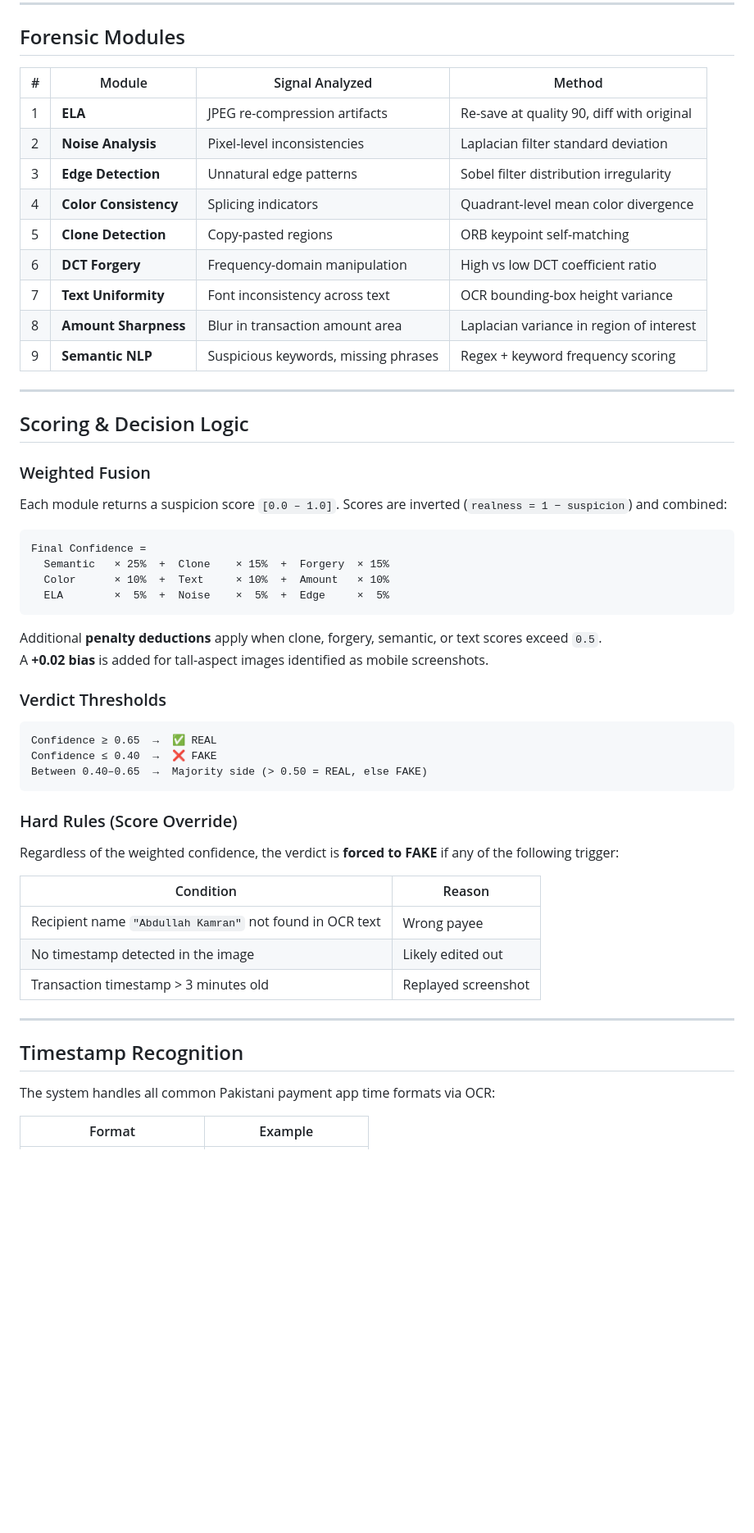
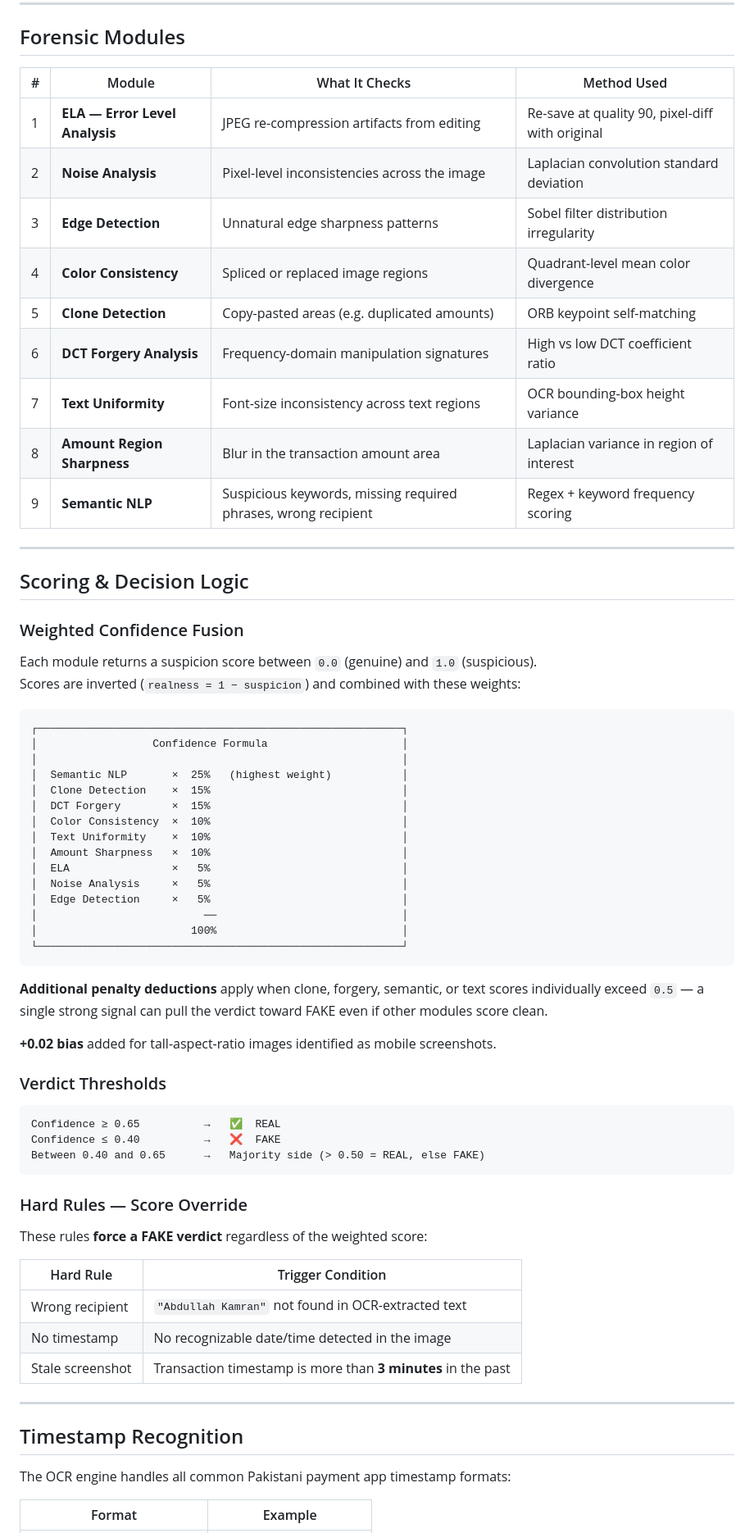
Before and after one commit to Abdullah-Kamran24/Fake-Financial-Screenshot-Detection-System, a Markdown page: README.md, the part around one of its changes. Shown at 82% size. GitHub-like rendering; blank space fills up the shorter version.

````diff
--- a/README.md
+++ b/README.md
@@ -70,59 +77,72 @@ User uploads screenshot
 
 ## Forensic Modules
 
-| # | Module | Signal Analyzed | Method |
-|---|--------|----------------|--------|
-| 1 | **ELA** | JPEG re-compression artifacts | Re-save at quality 90, diff with original |
-| 2 | **Noise Analysis** | Pixel-level inconsistencies | Laplacian filter standard deviation |
-| 3 | **Edge Detection** | Unnatural edge patterns | Sobel filter distribution irregularity |
-| 4 | **Color Consistency** | Splicing indicators | Quadrant-level mean color divergence |
-| 5 | **Clone Detection** | Copy-pasted regions | ORB keypoint self-matching |
-| 6 | **DCT Forgery** | Frequency-domain manipulation | High vs low DCT coefficient ratio |
-| 7 | **Text Uniformity** | Font inconsistency across text | OCR bounding-box height variance |
-| 8 | **Amount Sharpness** | Blur in transaction amount area | Laplacian variance in region of interest |
-| 9 | **Semantic NLP** | Suspicious keywords, missing phrases | Regex + keyword frequency scoring |
+| # | Module | What It Checks | Method Used |
+|---|--------|---------------|-------------|
+| 1 | **ELA — Error Level Analysis** | JPEG re-compression artifacts from editing | Re-save at quality 90, pixel-diff with original |
+| 2 | **Noise Analysis** | Pixel-level inconsistencies across the image | Laplacian convolution standard deviation |
+| 3 | **Edge Detection** | Unnatural edge sharpness patterns | Sobel filter distribution irregularity |
+| 4 | **Color Consistency** | Spliced or replaced image regions | Quadrant-level mean color divergence |
+| 5 | **Clone Detection** | Copy-pasted areas (e.g. duplicated amounts) | ORB keypoint self-matching |
+| 6 | **DCT Forgery Analysis** | Frequency-domain manipulation signatures | High vs low DCT coefficient ratio |
+| 7 | **Text Uniformity** | Font-size inconsistency across text regions | OCR bounding-box height variance |
+| 8 | **Amount Region Sharpness** | Blur in the transaction amount area | Laplacian variance in region of interest |
+| 9 | **Semantic NLP** | Suspicious keywords, missing required phrases, wrong recipient | Regex + keyword frequency scoring |
 
 ---
 
 ## Scoring & Decision Logic
 
-### Weighted Fusion
+### Weighted Confidence Fusion
 
-Each module returns a suspicion score `[0.0 – 1.0]`. Scores are inverted (`realness = 1 − suspicion`) and combined:
+Each module returns a suspicion score between `0.0` (genuine) and `1.0` (suspicious).
+Scores are inverted (`realness = 1 − suspicion`) and combined with these weights:
 
 ```
-Final Confidence =
-  Semantic   × 25%  +  Clone    × 15%  +  Forgery  × 15%
-  Color      × 10%  +  Text     × 10%  +  Amount   × 10%
-  ELA        ×  5%  +  Noise    ×  5%  +  Edge     ×  5%
+┌─────────────────────────────────────────────────────────┐
+│                  Confidence Formula                     │
+│                                                         │
+│  Semantic NLP       ×  25%   (highest weight)           │
+│  Clone Detection    ×  15%                              │
+│  DCT Forgery        ×  15%                              │
+│  Color Consistency  ×  10%                              │
+│  Text Uniformity    ×  10%                              │
+│  Amount Sharpness   ×  10%                              │
+│  ELA                ×   5%                              │
+│  Noise Analysis     ×   5%                              │
+│  Edge Detection     ×   5%                              │
+│                          ──                             │
+│                        100%                             │
+└─────────────────────────────────────────────────────────┘
 ```
 
-Additional **penalty deductions** apply when clone, forgery, semantic, or text scores exceed `0.5`.
-A **+0.02 bias** is added for tall-aspect images identified as mobile screenshots.
+**Additional penalty deductions** apply when clone, forgery, semantic, or text scores individually exceed `0.5` — a single strong signal can pull the verdict toward FAKE even if other modules score clean.
+
+**+0.02 bias** added for tall-aspect-ratio images identified as mobile screenshots.
 
 ### Verdict Thresholds
 
 ```
-Confidence ≥ 0.65  →  ✅ REAL
-Confidence ≤ 0.40  →  ❌ FAKE
-Between 0.40–0.65  →  Majority side (> 0.50 = REAL, else FAKE)
+Confidence ≥ 0.65          →   ✅  REAL
+Confidence ≤ 0.40          →   ❌  FAKE
+Between 0.40 and 0.65      →   Majority side (> 0.50 = REAL, else FAKE)
 ```
 
-### Hard Rules (Score Override)
+### Hard Rules — Score Override
 
-Regardless of the weighted confidence, the verdict is **forced to FAKE** if any of the following trigger:
+These rules **force a FAKE verdict** regardless of the weighted score:
 
-| Condition | Reason |
-|-----------|--------|
-| Recipient name `"Abdullah Kamran"` not found in OCR text | Wrong payee |
-| No timestamp detected in the image | Likely edited out |
-| Transaction timestamp > 3 minutes old | Replayed screenshot |
+| Hard Rule | Trigger Condition |
+|-----------|------------------|
+| Wrong recipient | `"Abdullah Kamran"` not found in OCR-extracted text |
+| No timestamp | No recognizable date/time detected in the image |
+| Stale screenshot | Transaction timestamp is more than **3 minutes** in the past |
 
 ---
 
 ## Timestamp Recognition
 
-The system handles all common Pakistani payment app time formats via OCR:
+The OCR engine handles all common Pakistani payment app timestamp formats:
 
 | Format | Example |
 |--------|---------|
````
Also changed, not shown: other parts of README.md (+117 -74 lines).
